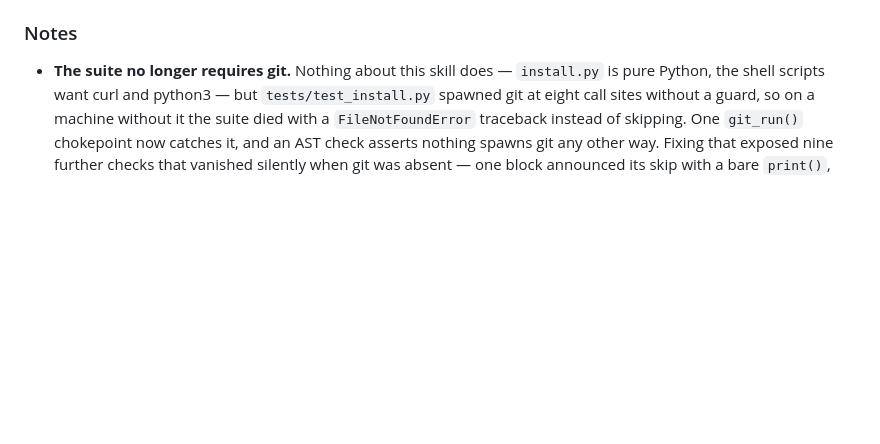
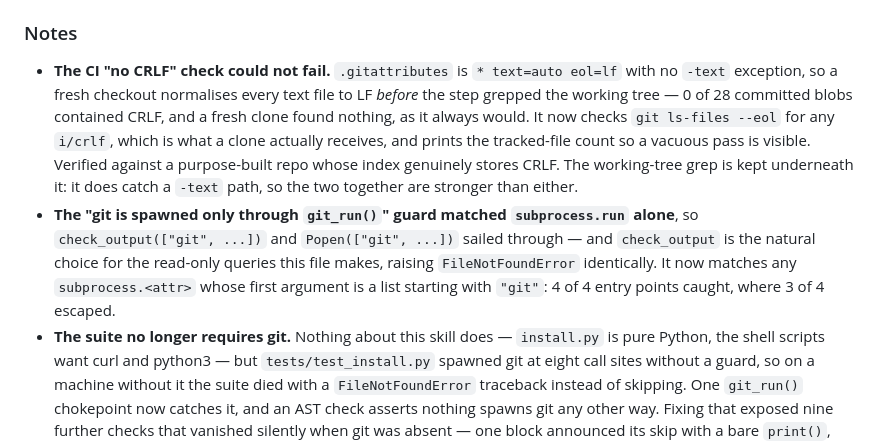
Before and after one commit to scottconverse/multi-model-routing-skill, a Markdown page: CHANGELOG.md, the part around the change. Drawn GitHub-style; blank space fills up the shorter version.

```diff
--- a/CHANGELOG.md
+++ b/CHANGELOG.md
@@ -54,6 +54,21 @@ should be a rename of this heading, not an archaeology exercise.
   a directory, and no entry may contain a date.
 
 ### Notes
+- **The CI "no CRLF" check could not fail.** `.gitattributes` is
+  `* text=auto eol=lf` with no `-text` exception, so a fresh checkout
+  normalises every text file to LF *before* the step grepped the working tree
+  — 0 of 28 committed blobs contained CRLF, and a fresh clone found nothing, as
+  it always would. It now checks `git ls-files --eol` for any `i/crlf`, which
+  is what a clone actually receives, and prints the tracked-file count so a
+  vacuous pass is visible. Verified against a purpose-built repo whose index
+  genuinely stores CRLF. The working-tree grep is kept underneath it: it does
+  catch a `-text` path, so the two together are stronger than either.
+- **The "git is spawned only through `git_run()`" guard matched
+  `subprocess.run` alone**, so `check_output(["git", ...])` and
+  `Popen(["git", ...])` sailed through — and `check_output` is the natural
+  choice for the read-only queries this file makes, raising `FileNotFoundError`
+  identically. It now matches any `subprocess.<attr>` whose first argument is a
+  list starting with `"git"`: 4 of 4 entry points caught, where 3 of 4 escaped.
 - **The suite no longer requires git.** Nothing about this skill does —
   `install.py` is pure Python, the shell scripts want curl and python3 — but
   `tests/test_install.py` spawned git at eight call sites without a guard, so on
```
Also changed, not shown: docs/audits/audit-lite-fixes-a18d97c-2026-08-09.md (added, +84 -0 lines), docs/audits/audit-lite-fixes-d5cdc4e-2026-08-09.md (+3 -1 lines).
